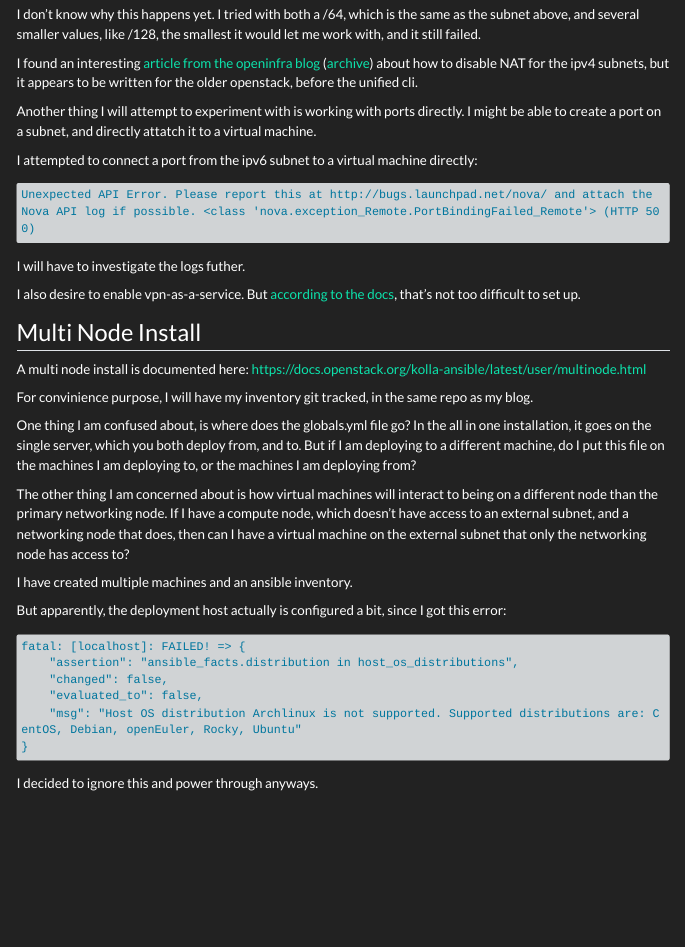
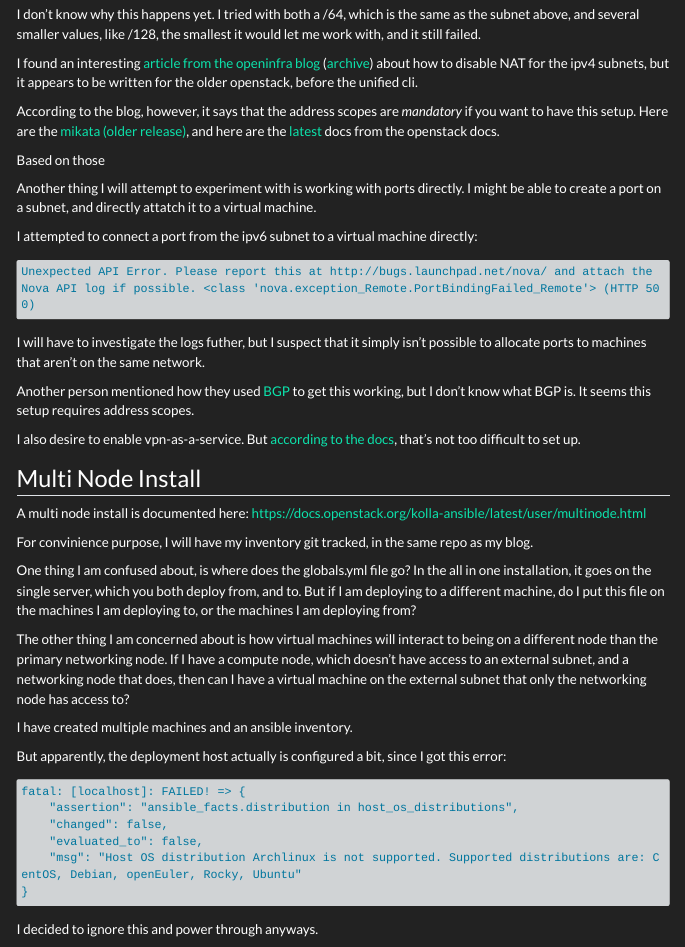
Before and after one commit to moonpiedumplings/moonpiedumplings.github.io, a Quarto document (projects/build-server-2/index.qmd): the page in a window 1100 px wide, from 14440 px down. Rendered offline with R 4.5, knitr and Pandoc in place of Quarto, with nearby package versions; menus at the side of the page are left out; long lines of code are wrapped.

Commit message:
more openstack

````diff
--- a/projects/build-server-2/index.qmd
+++ b/projects/build-server-2/index.qmd
@@ -1765,18 +1765,23 @@ I don't know why this happens yet. I tried with both a /64, which is the same as
 
 I found an interesting [article from the openinfra blog](https://superuser.openinfra.dev/articles/disable-nat-ipv4-openstack/) ([archive](https://web.archive.org/web/20231015073139/https://superuser.openinfra.dev/articles/disable-nat-ipv4-openstack/)) about how to disable NAT for the ipv4 subnets, but it appears to be written for the older openstack, before the unified cli.
 
+According to the blog, however, it says that the address scopes are *mandatory* if you want to have this setup. Here are the [mikata (older release)](https://docs.openstack.org/mitaka/networking-guide/config-address-scopes.html), and here are the [latest](https://docs.openstack.org/neutron/latest/contributor/internals/address_scopes.html) docs from the openstack docs.
+
+Based on those
+
 
 Another thing I will attempt to experiment with is working with ports directly. I might be able to create a port on a subnet, and directly attatch it to a virtual machine.
 
-
-
 I attempted to connect a port from the ipv6 subnet to a virtual machine directly:
 
 ```{.default}
 Unexpected API Error. Please report this at http://bugs.launchpad.net/nova/ and attach the Nova API log if possible. <class 'nova.exception_Remote.PortBindingFailed_Remote'> (HTTP 500)
 ```
 
-I will have to investigate the logs futher.
+I will have to investigate the logs futher, but I suspect that it simply isn't possible to allocate ports to machines that aren't on the same network.
+
+
+Another person mentioned how they used [BGP](https://docs.openstack.org/neutron/latest/admin/config-bgp-dynamic-routing.html) to get this working, but I don't know what BGP is. It seems this setup requires address scopes.
 
 I also desire to enable vpn-as-a-service. But [according to the docs](https://docs.openstack.org/kolla-ansible/latest/reference/networking/neutron-extensions.html#neutron-vpnaas-vpn-as-a-service), that's not too difficult to set up.
 
````
